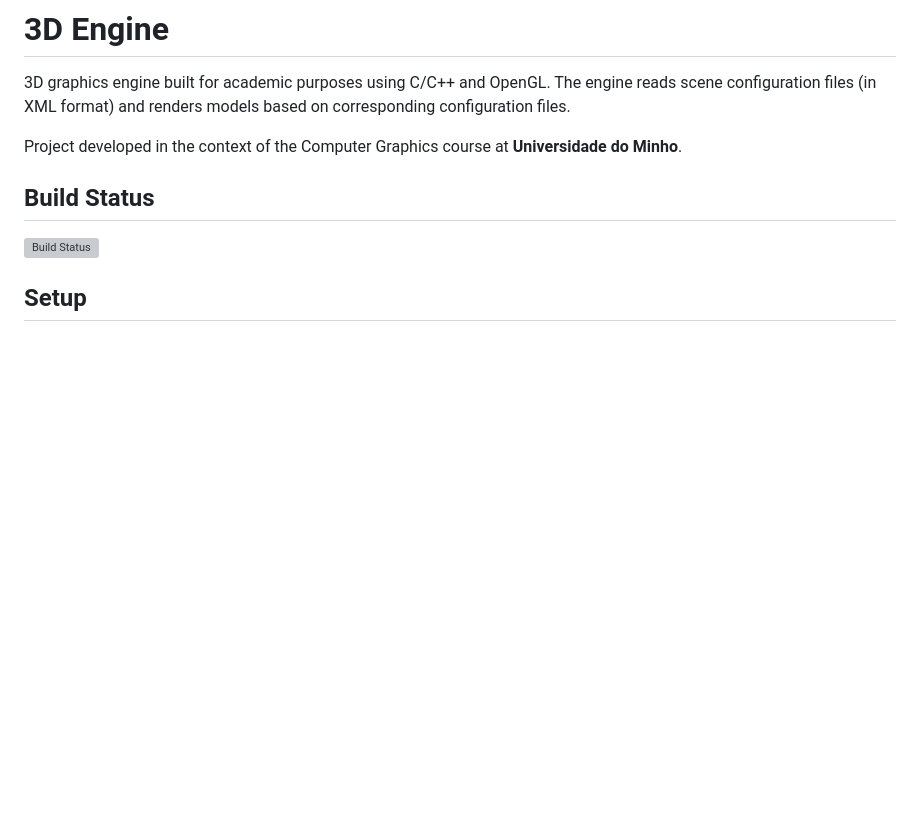
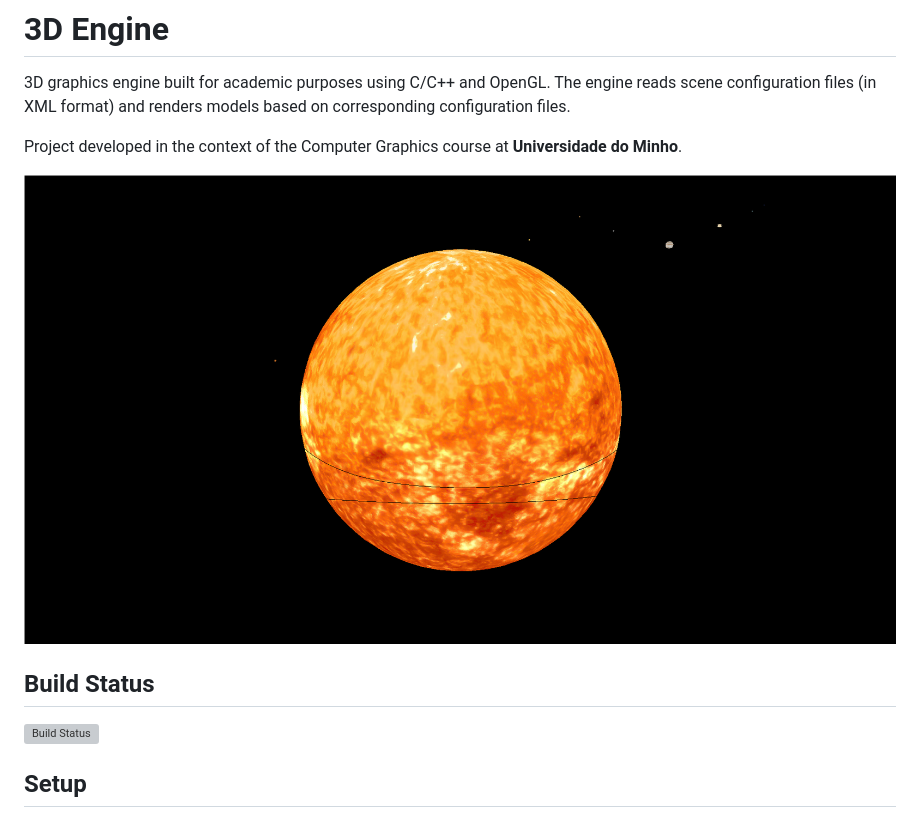
Before and after one commit to jcm300/3DEngine, a Markdown page: README.md, the part around the change. GitHub-like rendering; pictures changed too: screenshots/solarSystemEx.png (added); blank space fills up the shorter version; grey boxes are pictures that could not be loaded.

Commit message:
added one image to readme

```diff
--- a/README.md
+++ b/README.md
@@ -3,6 +3,8 @@
 The engine reads scene configuration files (in XML format) and renders models based on corresponding configuration files.
 
 Project developed in the context of the Computer Graphics course at **Universidade do Minho**.
+
+![Solar System example on engine](screenshots/solarSystemEx.png "Solar System example on engine")
 
 ## Build Status
 [![Build Status](https://travis-ci.com/jcm300/3DEngine.svg?token=dURZVmBFmMxh7Qb21dmm&branch=master)](https://travis-ci.com/jcm300/3DEngine)
```
